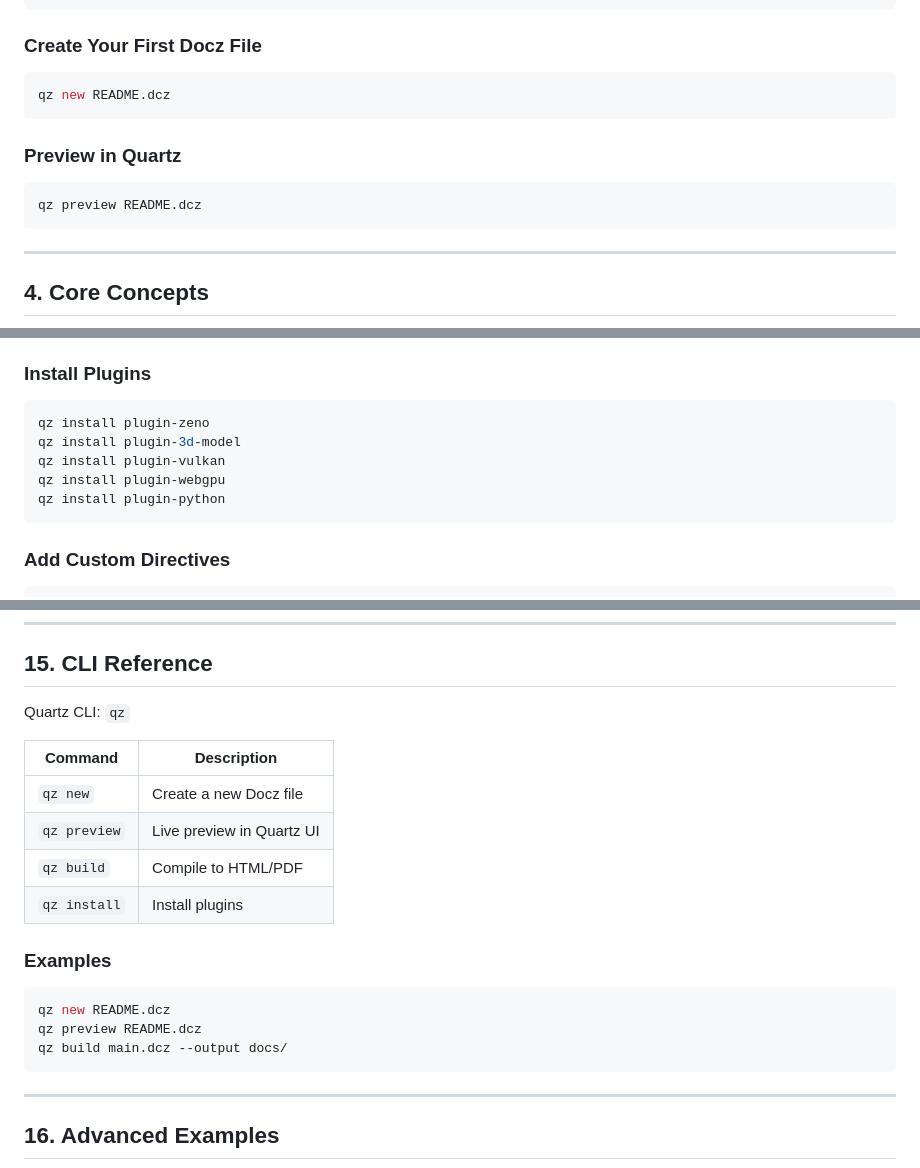
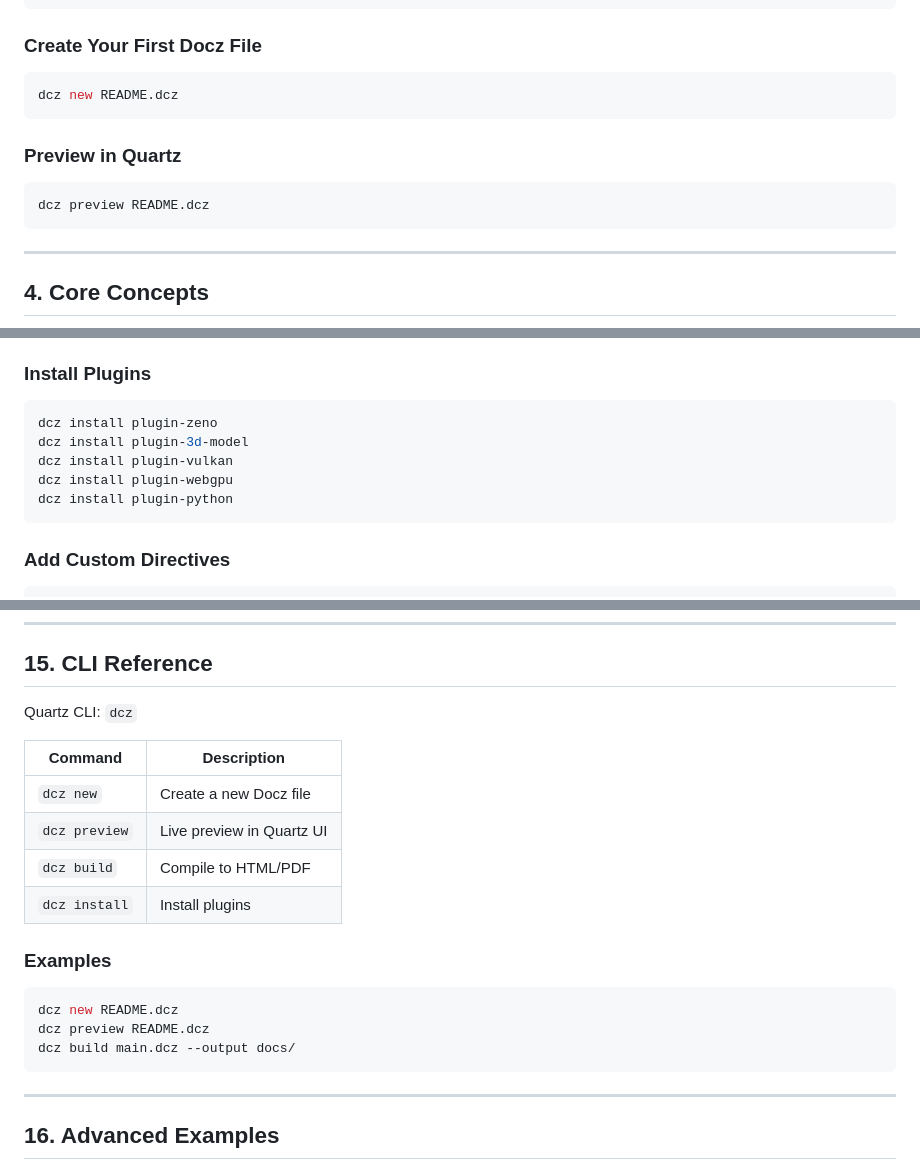
Before and after one commit to zigadel/Docz, a Markdown page: README.md, 3 parts joined by grey strips. Drawn GitHub-style.

````diff
--- a/README.md
+++ b/README.md
@@ -54,12 +54,12 @@ curl -fsSL https://get.quartz.dev/install.sh | sh
 
 ### Create Your First Docz File
 ```bash
-qz new README.dcz
+dcz new README.dcz
 ```
 
 ### Preview in Quartz
 ```bash
-qz preview README.dcz
+dcz preview README.dcz
 ```
 
 ---
@@ -419,11 +419,11 @@ SELECT docs WHERE tag="math" AND status="draft";
 ### Install Plugins
 
 ```bash
-qz install plugin-zeno
-qz install plugin-3d-model
-qz install plugin-vulkan
-qz install plugin-webgpu
-qz install plugin-python
+dcz install plugin-zeno
+dcz install plugin-3d-model
+dcz install plugin-vulkan
+dcz install plugin-webgpu
+dcz install plugin-python
 ```
 
 ### Add Custom Directives
@@ -482,21 +482,21 @@ Docz runtime architecture:
 
 ## 15. CLI Reference
 
-Quartz CLI: `qz`
+Quartz CLI: `dcz`
 
 | Command      | Description               |
 | ------------ | ------------------------- |
-| `qz new`     | Create a new Docz file    |
-| `qz preview` | Live preview in Quartz UI |
-| `qz build`   | Compile to HTML/PDF       |
-| `qz install` | Install plugins           |
+| `dcz new`     | Create a new Docz file    |
+| `dcz preview` | Live preview in Quartz UI |
+| `dcz build`   | Compile to HTML/PDF       |
+| `dcz install` | Install plugins           |
 
 ### Examples
 
 ```bash
-qz new README.dcz
-qz preview README.dcz
-qz build main.dcz --output docs/
+dcz new README.dcz
+dcz preview README.dcz
+dcz build main.dcz --output docs/
 ```
 
 ---
````
Also changed, not shown: other parts of README.md (+1 -1 lines).
